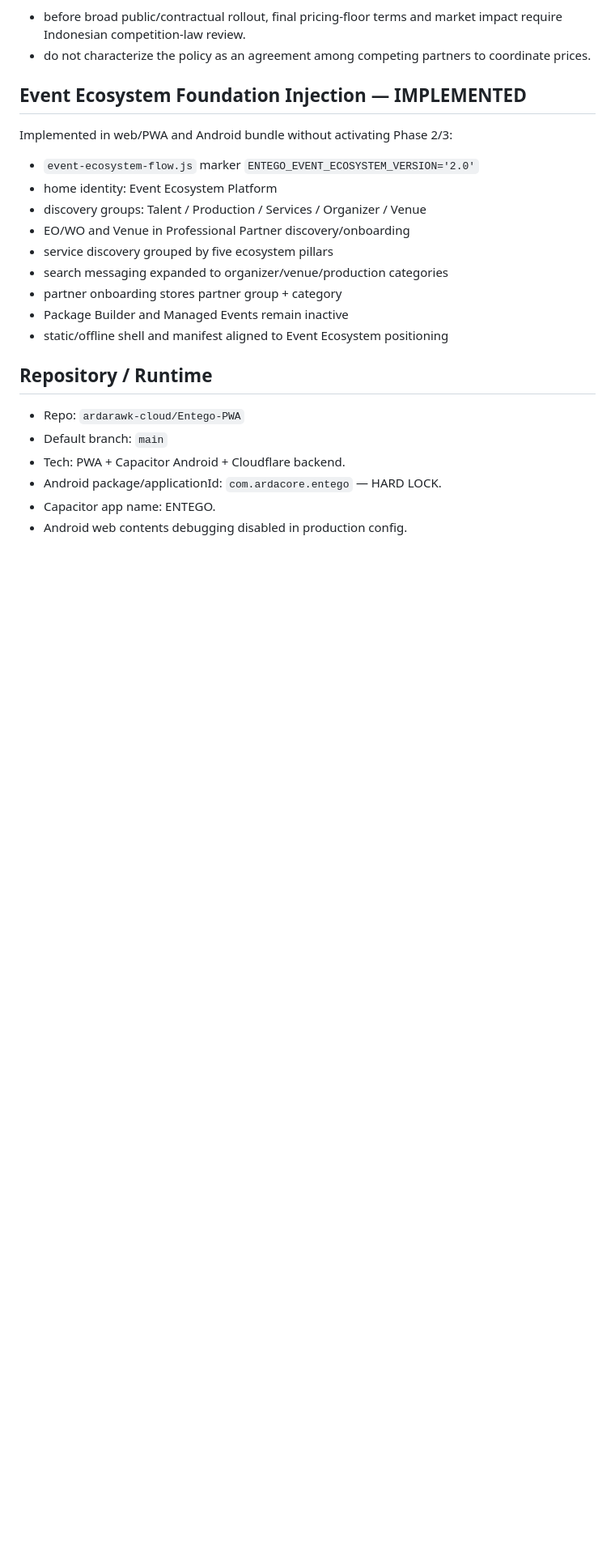
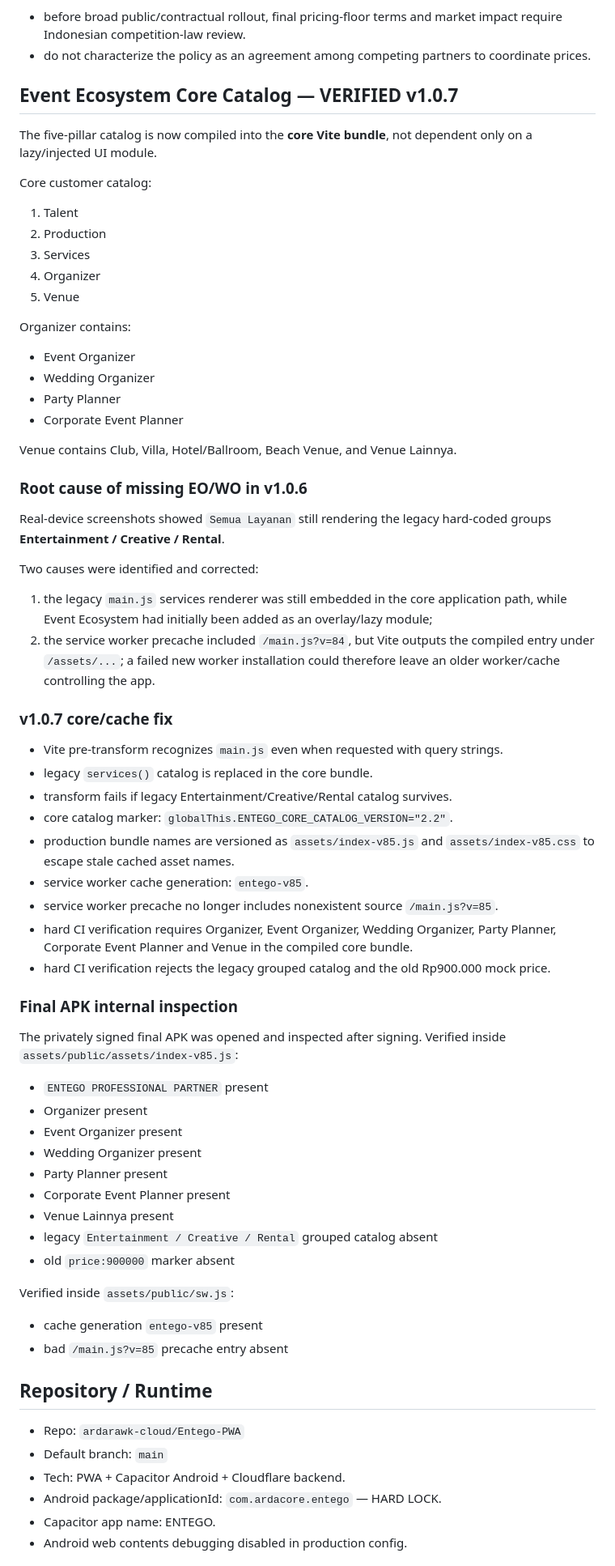
Before and after one commit to ardarawk-cloud/Entego-PWA, a Markdown page: ENTEGO-CURRENT-STATE.md, the part around one of its changes. Shown at 81% size. Rendered like a GitHub page; blank space fills up the shorter version.

Commit message:
docs(entego): checkpoint verified v1.0.7 core catalog fix

```diff
--- a/ENTEGO-CURRENT-STATE.md
+++ b/ENTEGO-CURRENT-STATE.md
@@ -116,17 +116,58 @@ Legal governance:
 - before broad public/contractual rollout, final pricing-floor terms and market impact require Indonesian competition-law review.
 - do not characterize the policy as an agreement among competing partners to coordinate prices.
 
-## Event Ecosystem Foundation Injection — IMPLEMENTED
-Implemented in web/PWA and Android bundle without activating Phase 2/3:
-- `event-ecosystem-flow.js` marker `ENTEGO_EVENT_ECOSYSTEM_VERSION='2.0'`
-- home identity: Event Ecosystem Platform
-- discovery groups: Talent / Production / Services / Organizer / Venue
-- EO/WO and Venue in Professional Partner discovery/onboarding
-- service discovery grouped by five ecosystem pillars
-- search messaging expanded to organizer/venue/production categories
-- partner onboarding stores partner group + category
-- Package Builder and Managed Events remain inactive
-- static/offline shell and manifest aligned to Event Ecosystem positioning
+## Event Ecosystem Core Catalog — VERIFIED v1.0.7
+The five-pillar catalog is now compiled into the **core Vite bundle**, not dependent only on a lazy/injected UI module.
+
+Core customer catalog:
+1. Talent
+2. Production
+3. Services
+4. Organizer
+5. Venue
+
+Organizer contains:
+- Event Organizer
+- Wedding Organizer
+- Party Planner
+- Corporate Event Planner
+
+Venue contains Club, Villa, Hotel/Ballroom, Beach Venue, and Venue Lainnya.
+
+### Root cause of missing EO/WO in v1.0.6
+Real-device screenshots showed `Semua Layanan` still rendering the legacy hard-coded groups **Entertainment / Creative / Rental**.
+
+Two causes were identified and corrected:
+1. the legacy `main.js` services renderer was still embedded in the core application path, while Event Ecosystem had initially been added as an overlay/lazy module;
+2. the service worker precache included `/main.js?v=84`, but Vite outputs the compiled entry under `/assets/...`; a failed new worker installation could therefore leave an older worker/cache controlling the app.
+
+### v1.0.7 core/cache fix
+- Vite pre-transform recognizes `main.js` even when requested with query strings.
+- legacy `services()` catalog is replaced in the core bundle.
+- transform fails if legacy Entertainment/Creative/Rental catalog survives.
+- core catalog marker: `globalThis.ENTEGO_CORE_CATALOG_VERSION="2.2"`.
+- production bundle names are versioned as `assets/index-v85.js` and `assets/index-v85.css` to escape stale cached asset names.
+- service worker cache generation: `entego-v85`.
+- service worker precache no longer includes nonexistent source `/main.js?v=85`.
+- hard CI verification requires Organizer, Event Organizer, Wedding Organizer, Party Planner, Corporate Event Planner and Venue in the compiled core bundle.
+- hard CI verification rejects the legacy grouped catalog and the old Rp900.000 mock price.
+
+### Final APK internal inspection
+The privately signed final APK was opened and inspected after signing.
+Verified inside `assets/public/assets/index-v85.js`:
+- `ENTEGO PROFESSIONAL PARTNER` present
+- Organizer present
+- Event Organizer present
+- Wedding Organizer present
+- Party Planner present
+- Corporate Event Planner present
+- Venue Lainnya present
+- legacy `Entertainment / Creative / Rental` grouped catalog absent
+- old `price:900000` marker absent
+
+Verified inside `assets/public/sw.js`:
+- cache generation `entego-v85` present
+- bad `/main.js?v=85` precache entry absent
 
 ## Repository / Runtime
 - Repo: `ardarawk-cloud/Entego-PWA`
```
Also changed, not shown: other parts of ENTEGO-CURRENT-STATE.md (+22 -21 lines).
